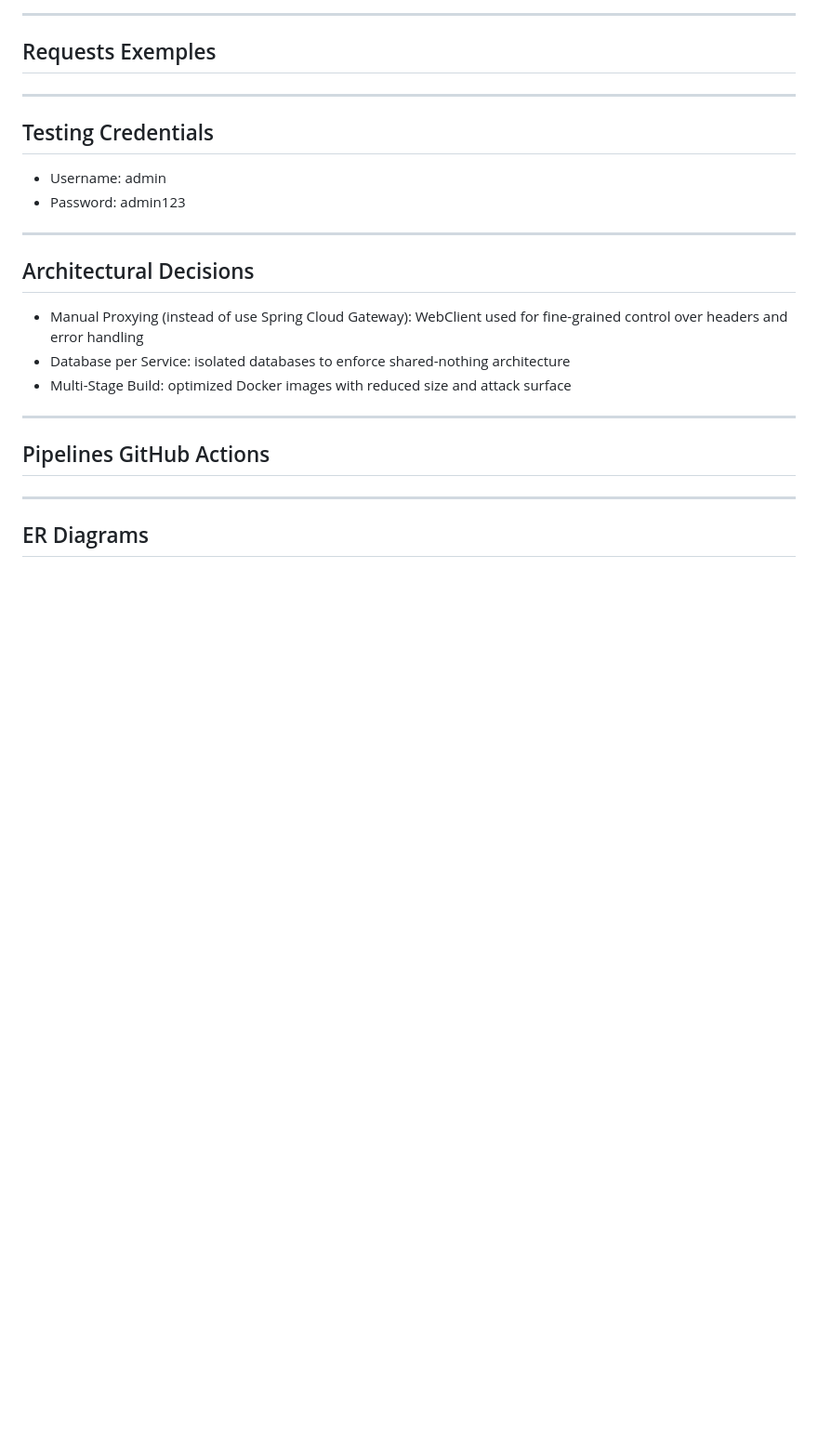
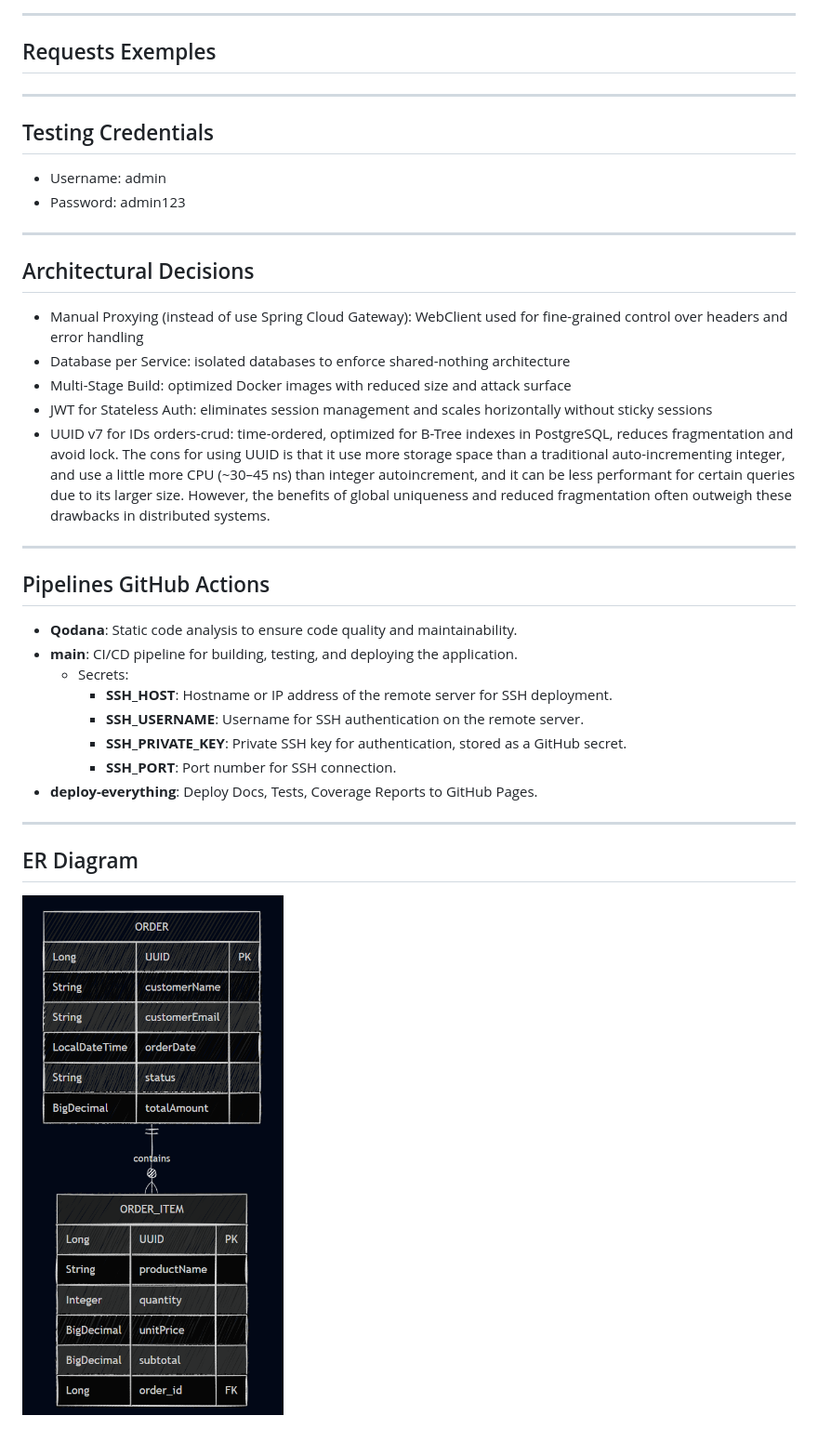
Before and after one commit to vitorhugo-java/distributed-gateway-order-system, a Markdown page: README.md, the part around the change. Shown: that part at 93% size. GitHub-like rendering; pictures changed too: erdiagram.png (added); blank space fills up the shorter version.

Commit message:
docs: Update README with JWT, UUIDv7, CI and ER image
Expand README: add note about JWT for stateless auth and a detailed UUID v7 rationale for orders-crud (benefits for B-Tree indexes and tradeoffs in storage/CPU). Update CI section to include Qodana, a main pipeline with SSH secrets (SSH_HOST, SSH_USERNAME, SSH_PRIVATE_KEY, SSH_PORT), and a deploy-everything job. Add ER diagram asset (erdiagram.png) and change the header to 'ER Diagram'.

```diff
--- a/README.md
+++ b/README.md
@@ -116,12 +116,22 @@ We implement stateless authentication using JWT.
 - Manual Proxying (instead of use Spring Cloud Gateway): WebClient used for fine-grained control over headers and error handling
 - Database per Service: isolated databases to enforce shared-nothing architecture
 - Multi-Stage Build: optimized Docker images with reduced size and attack surface
+- JWT for Stateless Auth: eliminates session management and scales horizontally without sticky sessions
+- UUID v7 for IDs orders-crud: time-ordered, optimized for B-Tree indexes in PostgreSQL, reduces fragmentation and avoid lock. The cons for using UUID is that it use more storage space than a traditional auto-incrementing integer, and use a little more CPU (~30–45 ns) than integer autoincrement, and it can be less performant for certain queries due to its larger size. However, the benefits of global uniqueness and reduced fragmentation often outweigh these drawbacks in distributed systems.
 
 ---
 
 ## Pipelines GitHub Actions
-
+- **Qodana**: Static code analysis to ensure code quality and maintainability.
+- **main**: CI/CD pipeline for building, testing, and deploying the application.
+  - Secrets:
+    - **SSH_HOST**: Hostname or IP address of the remote server for SSH deployment.
+    - **SSH_USERNAME**: Username for SSH authentication on the remote server.
+    - **SSH_PRIVATE_KEY**: Private SSH key for authentication, stored as a GitHub secret.
+    - **SSH_PORT**: Port number for SSH connection.
+- **deploy-everything**: Deploy Docs, Tests, Coverage Reports to GitHub Pages.
 
 ---
 
-## ER Diagrams
+## ER Diagram
+![erdiagram.png](erdiagram.png)
```
